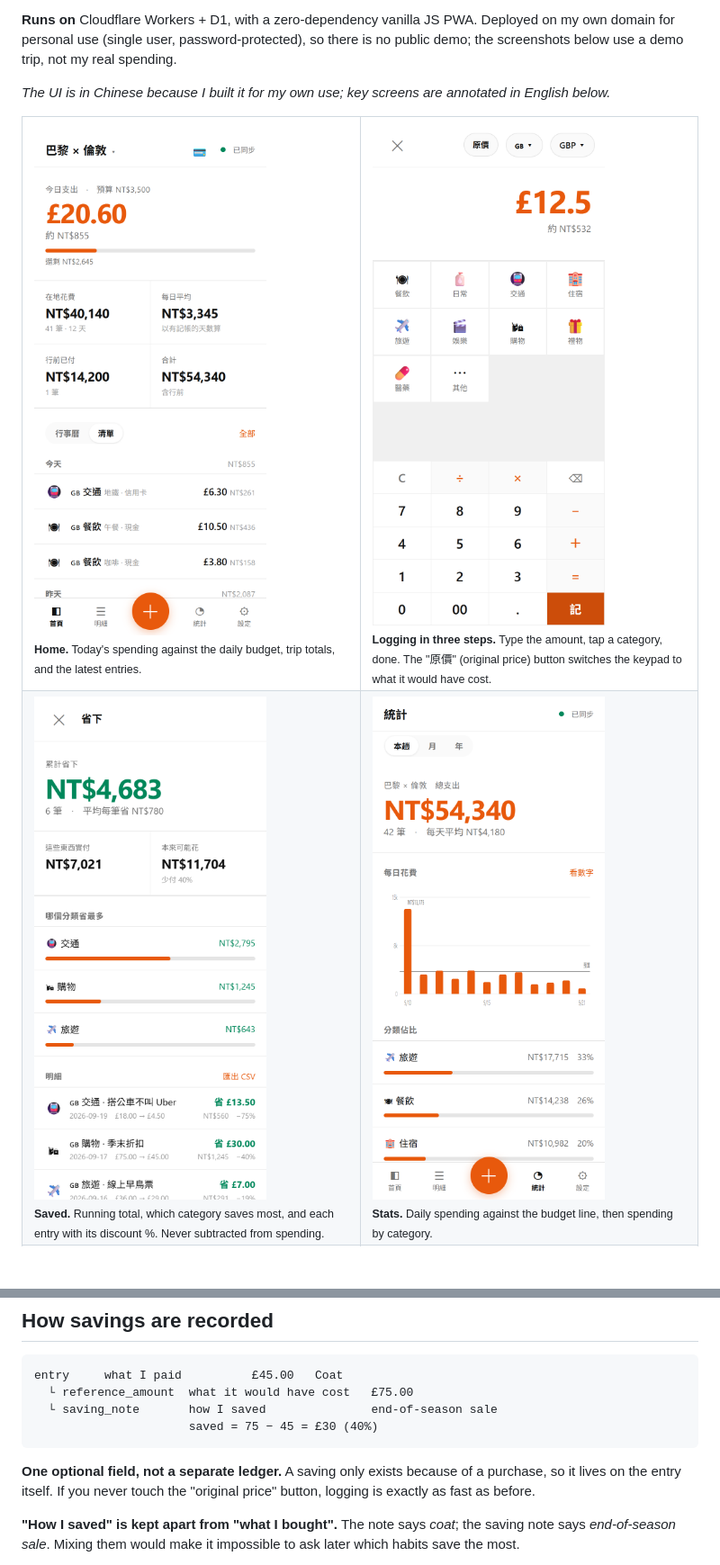
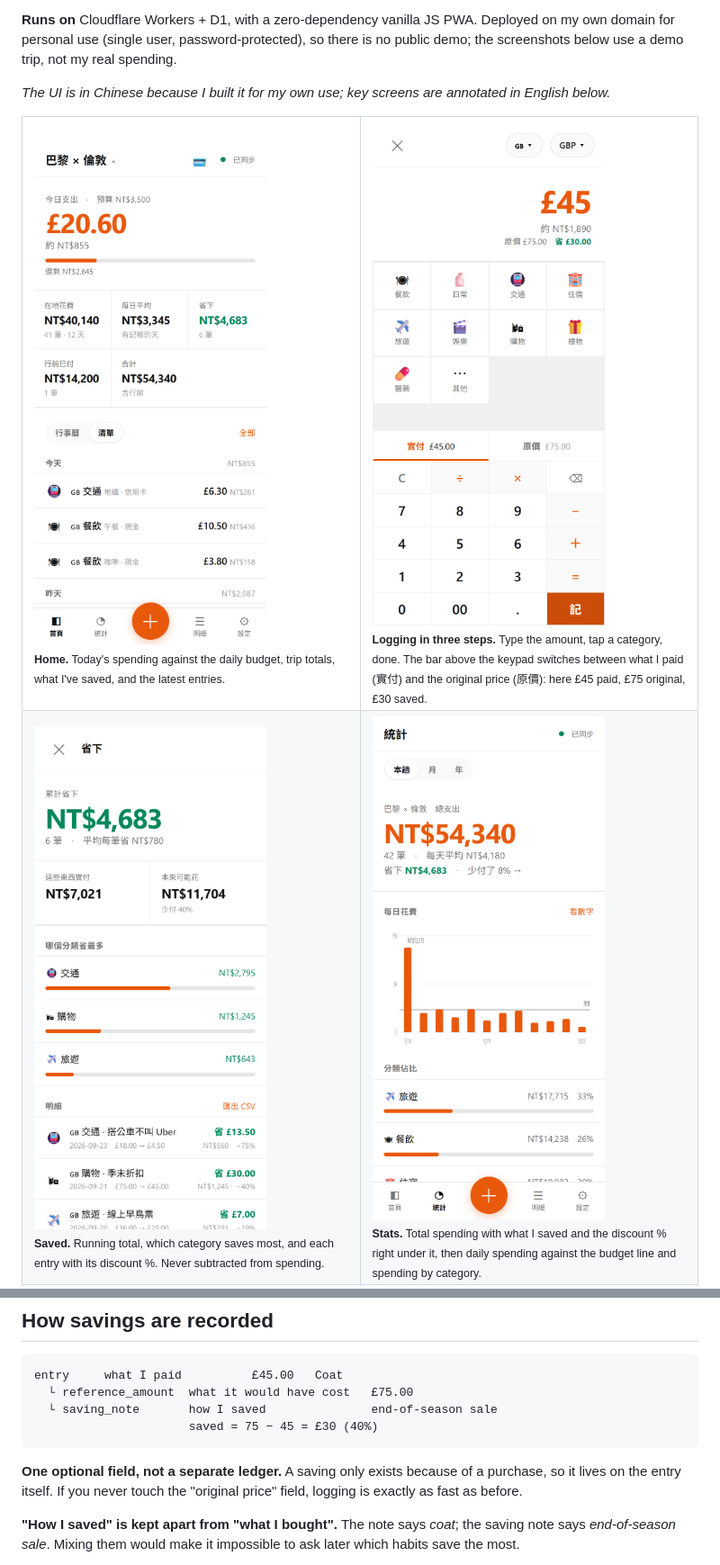
Before and after one commit to chunhanlin242/money-saving-expense-tracker, a Markdown page: README.md, 2 parts joined by grey strips. Shown at 90% size. Drawn GitHub-style; pictures changed too: docs/screenshots/01-logging.png, docs/screenshots/02-saved.png, docs/screenshots/03-stats.png; blank space fills up the shorter version.

Commit message:
同步私有版：省下移到首頁與統計上方、原價切換列移到鍵盤上方、重拍截圖
從私有 repo 同步 public/app.js、app.css、sw.js 與 docs/screenshots，
README 圖說與 CLAUDE.md（英文版）一起更新。

Co-Authored-By: Claude Opus 5.5 <noreply@anthropic.com>

````diff
--- a/README.md
+++ b/README.md
@@ -10,15 +10,15 @@ Log on the phone, review on a laptop; it works fully offline, in any currency.
 <table>
 <tr>
 <td width="50%" valign="top"><img src="docs/screenshots/landing.png" width="260" alt="Home screen"><br>
-<sub><b>Home.</b> Today's spending against the daily budget, trip totals, and the latest entries.</sub></td>
+<sub><b>Home.</b> Today's spending against the daily budget, trip totals, what I've saved, and the latest entries.</sub></td>
 <td width="50%" valign="top"><img src="docs/screenshots/01-logging.png" width="260" alt="Logging keypad"><br>
-<sub><b>Logging in three steps.</b> Type the amount, tap a category, done. The "原價" (original price) button switches the keypad to what it would have cost.</sub></td>
+<sub><b>Logging in three steps.</b> Type the amount, tap a category, done. The bar above the keypad switches between what I paid (實付) and the original price (原價): here £45 paid, £75 original, £30 saved.</sub></td>
 </tr>
 <tr>
 <td width="50%" valign="top"><img src="docs/screenshots/02-saved.png" width="260" alt="Saved page"><br>
 <sub><b>Saved.</b> Running total, which category saves most, and each entry with its discount %. Never subtracted from spending.</sub></td>
 <td width="50%" valign="top"><img src="docs/screenshots/03-stats.png" width="260" alt="Daily spending chart"><br>
-<sub><b>Stats.</b> Daily spending against the budget line, then spending by category.</sub></td>
+<sub><b>Stats.</b> Total spending with what I saved and the discount % right under it, then daily spending against the budget line and spending by category.</sub></td>
 </tr>
 <tr>
 <td width="50%" valign="top"><img src="docs/screenshots/04-accounts.png" width="260" alt="Currency exchange form"><br>
@@ -49,7 +49,7 @@ entry     what I paid          £45.00   Coat
                       saved = 75 − 45 = £30 (40%)
 ```
 
-**One optional field, not a separate ledger.** A saving only exists because of a purchase, so it lives on the entry itself. If you never touch the "original price" button, logging is exactly as fast as before.
+**One optional field, not a separate ledger.** A saving only exists because of a purchase, so it lives on the entry itself. If you never touch the "original price" field, logging is exactly as fast as before.
 
 **"How I saved" is kept apart from "what I bought".** The note says *coat*; the saving note says *end-of-season sale*. Mixing them would make it impossible to ask later which habits save the most.
 
````
Also changed, not shown: other parts of README.md (+3 -1 lines), CLAUDE.md (+6 -2 lines), docs/screenshots/04-accounts.png, 3 other files.
